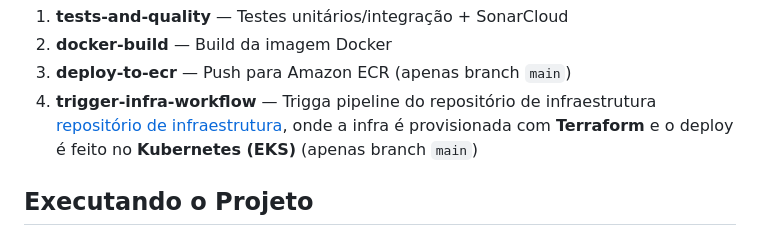
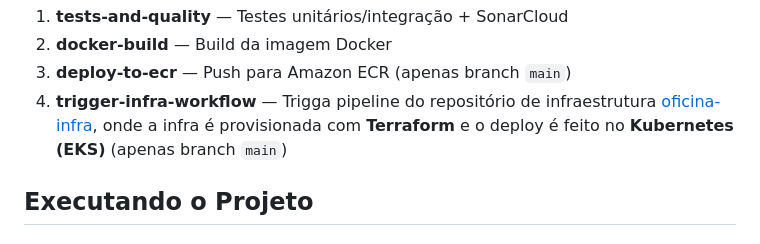
Before and after one commit to soat13/ms-oficina, a Markdown page: README.md, the part around the change. Drawn GitHub-style.

Commit message:
chore: update README.md

```diff
--- a/README.md
+++ b/README.md
@@ -91,7 +91,7 @@ O projeto utiliza **GitHub Actions** para CI/CD automatizado com os seguintes jo
 1. **tests-and-quality** — Testes unitários/integração + SonarCloud
 2. **docker-build** — Build da imagem Docker
 3. **deploy-to-ecr** — Push para Amazon ECR (apenas branch `main`)
-4. **trigger-infra-workflow** — Trigga pipeline do repositório de infraestrutura  [repositório de infraestrutura](https://github.com/soat13/oficina-infra), onde a infra é provisionada com **Terraform** e o deploy é feito no **Kubernetes (EKS)** (apenas branch `main`)
+4. **trigger-infra-workflow** — Trigga pipeline do repositório de infraestrutura  [oficina-infra](https://github.com/soat13/oficina-infra), onde a infra é provisionada com **Terraform** e o deploy é feito no **Kubernetes (EKS)** (apenas branch `main`)
 
 ## Executando o Projeto
 
```
